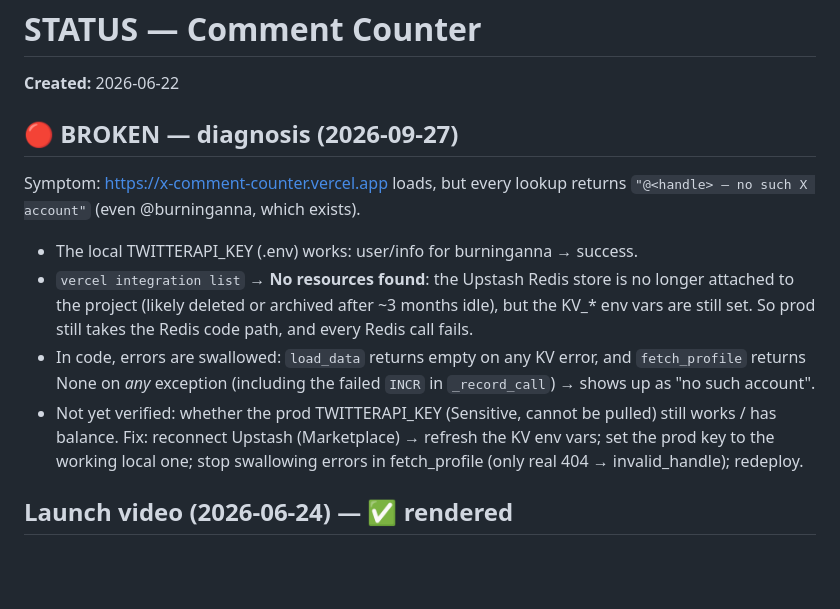
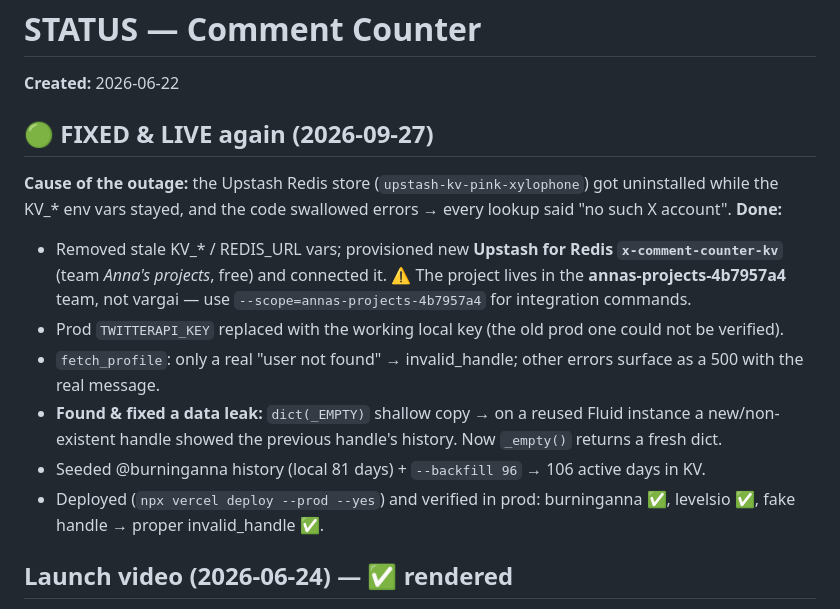
Before and after one commit to annzrva/x-comment-counter, a Markdown page: STATUS.md, the part around the change. GitHub-like rendering; blank space fills up the shorter version.

Commit message:
STATUS: outage cause + fix (2026-09-27)
Co-Authored-By: Claude Opus 5.5 <noreply@anthropic.com>

```diff
--- a/STATUS.md
+++ b/STATUS.md
@@ -2,18 +2,18 @@
 
 **Created:** 2026-06-22
 
-## 🔴 BROKEN — diagnosis (2026-09-27)
-Symptom: https://x-comment-counter.vercel.app loads, but every lookup returns
-`"@<handle> — no such X account"` (even @burninganna, which exists).
-- The local TWITTERAPI_KEY (.env) works: user/info for burninganna → success.
-- `vercel integration list` → **No resources found**: the Upstash Redis store is no longer attached
-  to the project (likely deleted or archived after ~3 months idle), but the KV_* env vars are still set.
-  So prod still takes the Redis code path, and every Redis call fails.
-- In code, errors are swallowed: `load_data` returns empty on any KV error, and `fetch_profile` returns None
-  on *any* exception (including the failed `INCR` in `_record_call`) → shows up as "no such account".
-- Not yet verified: whether the prod TWITTERAPI_KEY (Sensitive, cannot be pulled) still works / has balance.
-Fix: reconnect Upstash (Marketplace) → refresh the KV env vars; set the prod key to the working local one;
-stop swallowing errors in fetch_profile (only real 404 → invalid_handle); redeploy.
+## 🟢 FIXED & LIVE again (2026-09-27)
+**Cause of the outage:** the Upstash Redis store (`upstash-kv-pink-xylophone`) got uninstalled while the KV_* env vars stayed,
+and the code swallowed errors → every lookup said "no such X account".
+**Done:**
+- Removed stale KV_* / REDIS_URL vars; provisioned new **Upstash for Redis `x-comment-counter-kv`** (team *Anna's projects*, free) and connected it.
+  ⚠️ The project lives in the **annas-projects-4b7957a4** team, not vargai — use `--scope=annas-projects-4b7957a4` for integration commands.
+- Prod `TWITTERAPI_KEY` replaced with the working local key (the old prod one could not be verified).
+- `fetch_profile`: only a real "user not found" → invalid_handle; other errors surface as a 500 with the real message.
+- **Found & fixed a data leak:** `dict(_EMPTY)` shallow copy → on a reused Fluid instance a new/non-existent handle
+  showed the previous handle's history. Now `_empty()` returns a fresh dict.
+- Seeded @burninganna history (local 81 days) + `--backfill 96` → 106 active days in KV.
+- Deployed (`npx vercel deploy --prod --yes`) and verified in prod: burninganna ✅, levelsio ✅, fake handle → proper invalid_handle ✅.
 
 ## Launch video (2026-06-24) — ✅ rendered
 - HyperFrames composition in `launch-video/` — 5-scene vertical promo (1080×1920, 25s).
```
